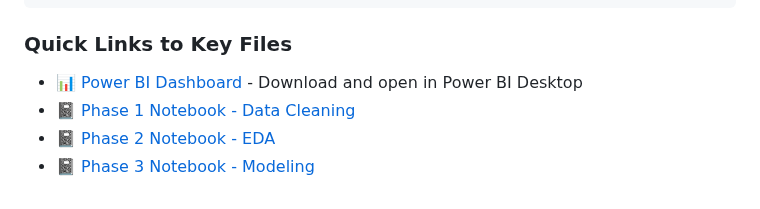
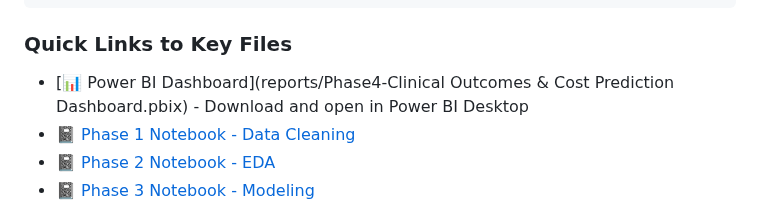
Before and after one commit to gpalomar12/Data-Projects-Portfolio, a Markdown page: hospital_operations_analysis/README.md, the part around the change. GitHub-like rendering.

````diff
--- a/hospital_operations_analysis/README.md
+++ b/hospital_operations_analysis/README.md
@@ -625,7 +625,7 @@ hospital-operations-analysis/
 ```
 
 ### Quick Links to Key Files
-- [📊 Power BI Dashboard](dashboards/hospital_operations.pbix) - Download and open in Power BI Desktop
+- [📊 Power BI Dashboard](reports/Phase4-Clinical Outcomes & Cost Prediction Dashboard.pbix) - Download and open in Power BI Desktop
 - [📓 Phase 1 Notebook - Data Cleaning](notebooks/hospital_operations_optimization.ipynb)
 - [📓 Phase 2 Notebook - EDA](notebooks/eda.ipynb)
 - [📓 Phase 3 Notebook - Modeling](notebooks/modeling.ipynb)
````
